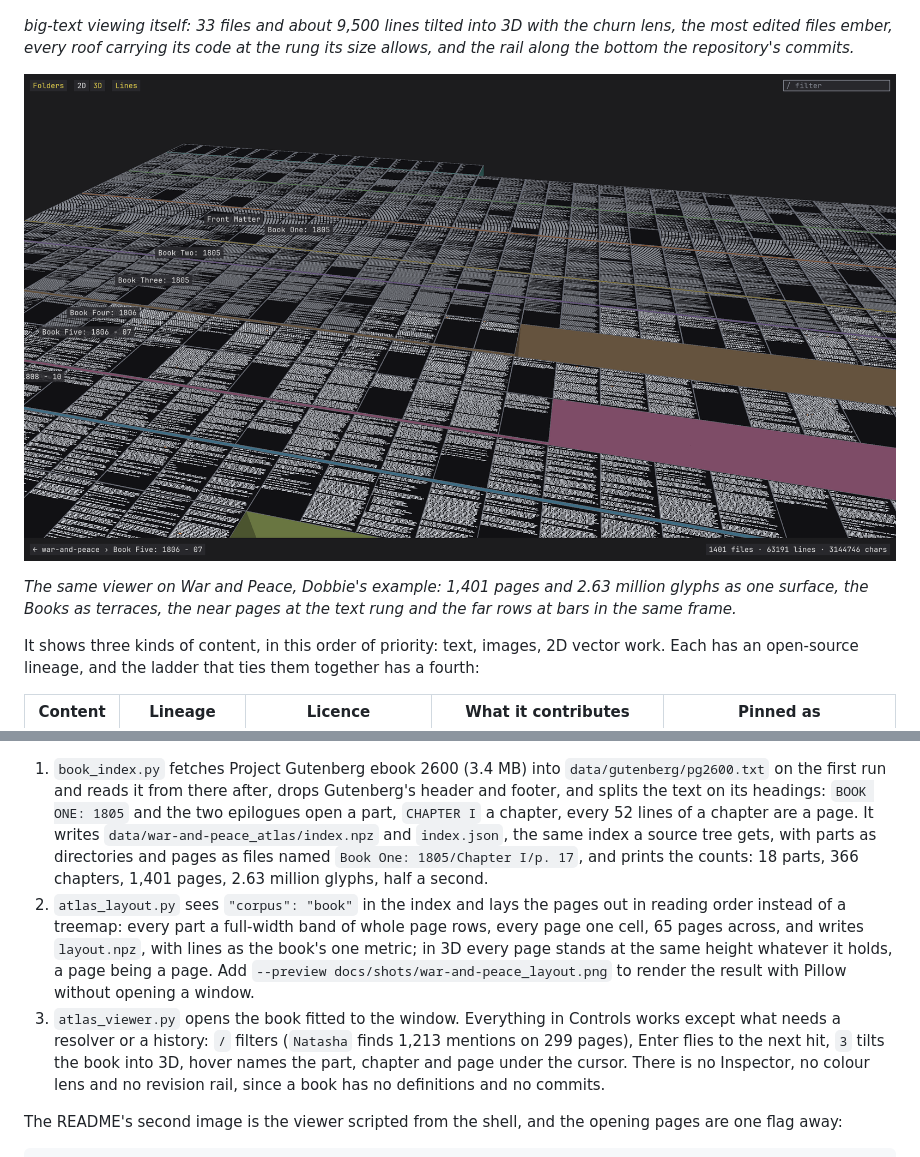
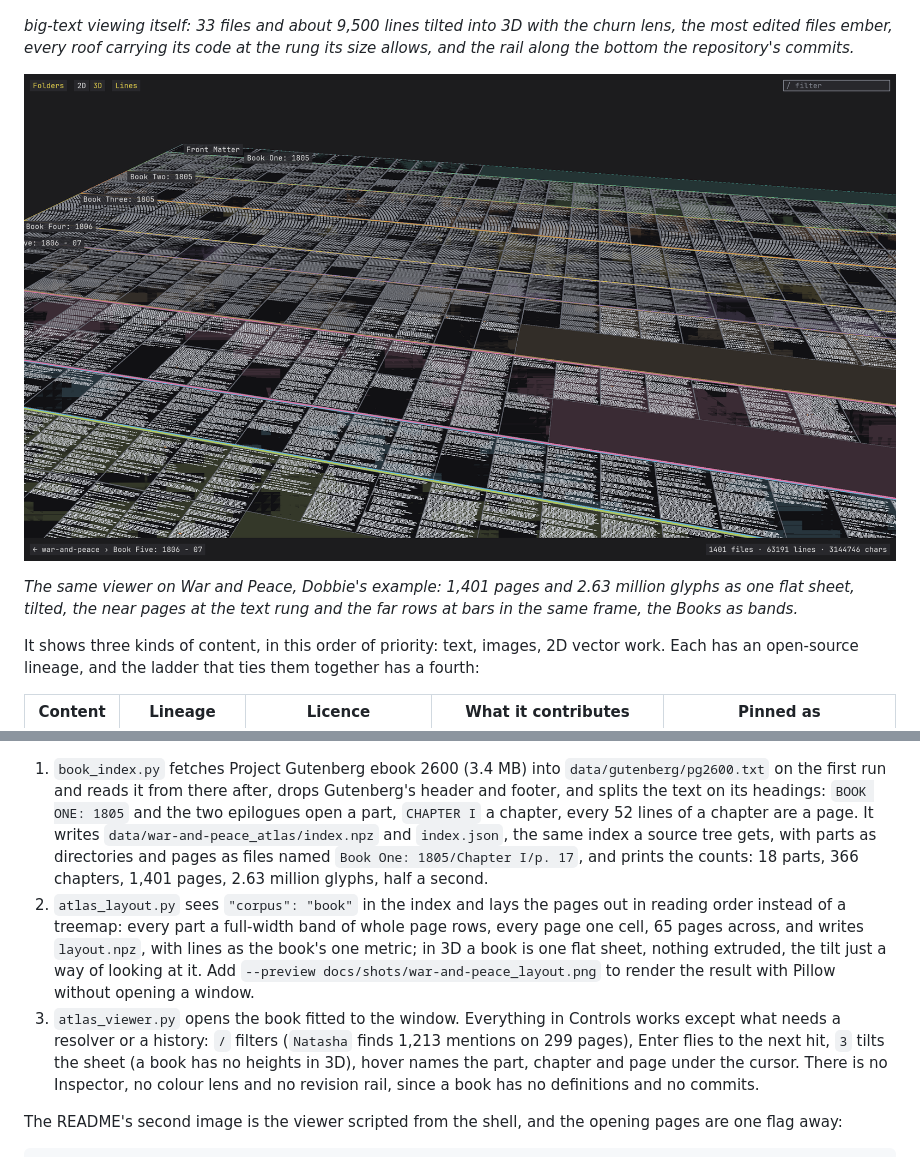
Before and after one commit to erik-larsen/big-text, a Markdown page: README.md, 2 parts joined by grey strips. Drawn GitHub-style; pictures changed too: docs/shots/war-and-peace/hero.png.

````diff
--- a/README.md
+++ b/README.md
@@ -10,5 +10,5 @@ big-text is the text-scale sibling of [big-picture](https://github.com/erik-lars
 
-*The same viewer on War and Peace, Dobbie's example: 1,401 pages and 2.63 million glyphs as one surface, the Books as terraces, the near pages at the text rung and the far rows at bars in the same frame.*
+*The same viewer on War and Peace, Dobbie's example: 1,401 pages and 2.63 million glyphs as one flat sheet, tilted, the near pages at the text rung and the far rows at bars in the same frame, the Books as bands.*
 
 It shows three kinds of content, in this order of priority: text, images, 2D vector work. Each has an open-source lineage, and the ladder that ties them together has a fourth:
 
@@ -127,8 +127,8 @@ Dobbie's example, War and Peace, needs nothing beyond the install: no submodule,
 ```
 
 1. `book_index.py` fetches Project Gutenberg ebook 2600 (3.4 MB) into `data/gutenberg/pg2600.txt` on the first run and reads it from there after, drops Gutenberg's header and footer, and splits the text on its headings: `BOOK ONE: 1805` and the two epilogues open a part, `CHAPTER I` a chapter, every 52 lines of a chapter are a page. It writes `data/war-and-peace_atlas/index.npz` and `index.json`, the same index a source tree gets, with parts as directories and pages as files named `Book One: 1805/Chapter I/p. 17`, and prints the counts: 18 parts, 366 chapters, 1,401 pages, 2.63 million glyphs, half a second.
-2. `atlas_layout.py` sees `"corpus": "book"` in the index and lays the pages out in reading order instead of a treemap: every part a full-width band of whole page rows, every page one cell, 65 pages across, and writes `layout.npz`, with lines as the book's one metric; in 3D every page stands at the same height whatever it holds, a page being a page. Add `--preview docs/shots/war-and-peace_layout.png` to render the result with Pillow without opening a window.
-3. `atlas_viewer.py` opens the book fitted to the window. Everything in Controls works except what needs a resolver or a history: `/` filters (`Natasha` finds 1,213 mentions on 299 pages), Enter flies to the next hit, `3` tilts the book into 3D, hover names the part, chapter and page under the cursor. There is no Inspector, no colour lens and no revision rail, since a book has no definitions and no commits.
+2. `atlas_layout.py` sees `"corpus": "book"` in the index and lays the pages out in reading order instead of a treemap: every part a full-width band of whole page rows, every page one cell, 65 pages across, and writes `layout.npz`, with lines as the book's one metric; in 3D a book is one flat sheet, nothing extruded, the tilt just a way of looking at it. Add `--preview docs/shots/war-and-peace_layout.png` to render the result with Pillow without opening a window.
+3. `atlas_viewer.py` opens the book fitted to the window. Everything in Controls works except what needs a resolver or a history: `/` filters (`Natasha` finds 1,213 mentions on 299 pages), Enter flies to the next hit, `3` tilts the sheet (a book has no heights in 3D), hover names the part, chapter and page under the cursor. There is no Inspector, no colour lens and no revision rail, since a book has no definitions and no commits.
 
 The README's second image is the viewer scripted from the shell, and the opening pages are one flag away:
 
````
Also changed, not shown: other parts of README.md (+1 -1 lines), docs/DESIGN.md (+1 -1 lines), docs/shots/README.md (+1 -1 lines), 1 other file.
